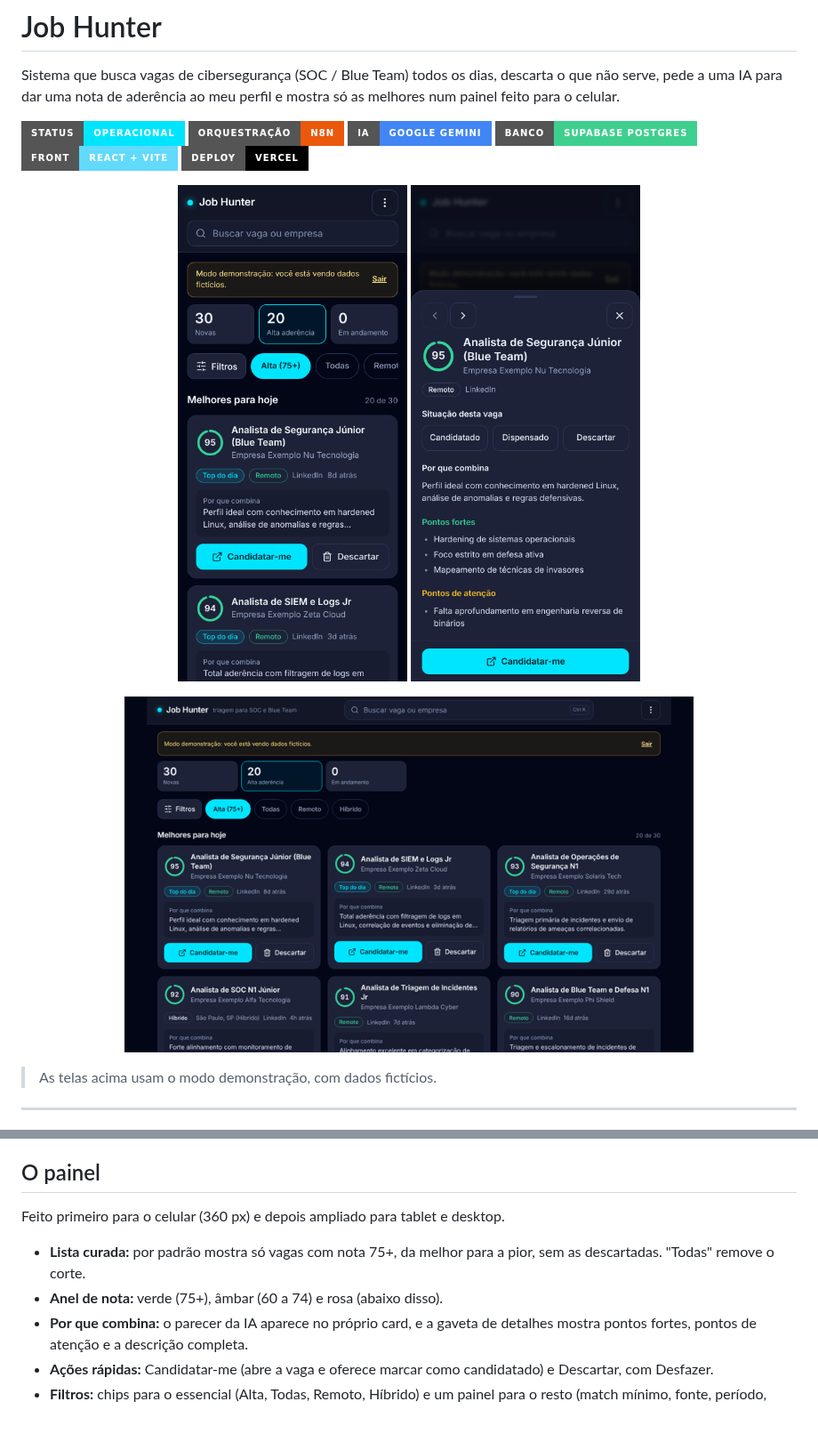
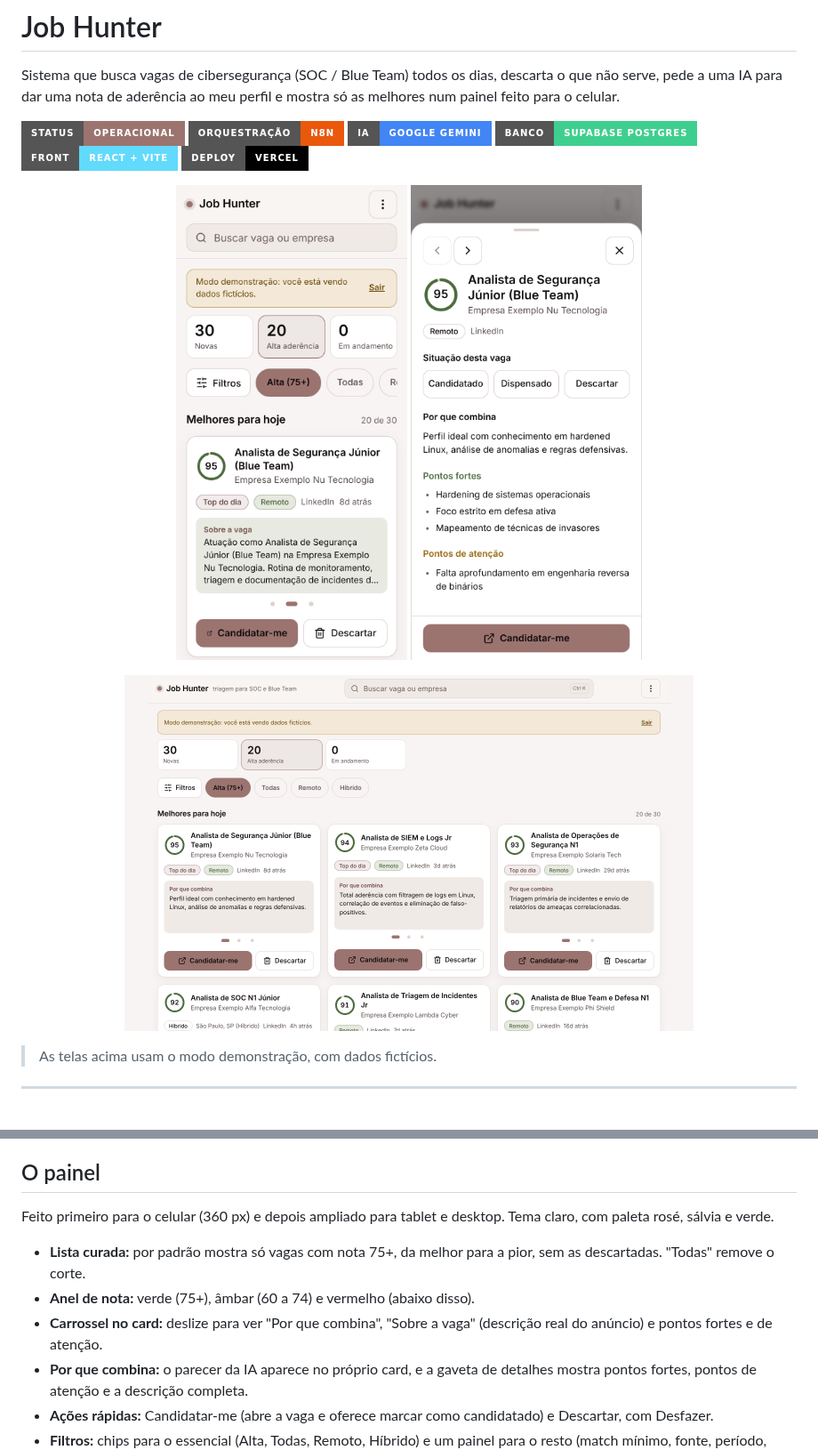
Before and after one commit to nandoaco/Job-Hunter, a Markdown page: README.md, 2 parts joined by grey strips. Shown at 89% size. Drawn GitHub-style; pictures changed too: docs/telas/detalhe-celular.png, docs/telas/lista-celular.png, docs/telas/lista-desktop.png; badges without logos; blank space fills up the shorter version.

Commit message:
Paleta clara (rosé/sálvia), carrossel no card com descrição da vaga
Co-Authored-By: Claude Sonnet 5.5 <noreply@anthropic.com>
Claude-Session: https://claude.ai/code/session_01VRw2ZTecmJJri5RU5cRKbZ

```diff
--- a/README.md
+++ b/README.md
@@ -2,7 +2,7 @@
 
 Sistema que busca vagas de cibersegurança (SOC / Blue Team) todos os dias, descarta o que não serve, pede a uma IA para dar uma nota de aderência ao meu perfil e mostra só as melhores num painel feito para o celular.
 
-![Status](https://img.shields.io/badge/Status-Operacional-00e5ff?style=for-the-badge)
+![Status](https://img.shields.io/badge/Status-Operacional-9b7470?style=for-the-badge)
 ![n8n](https://img.shields.io/badge/Orquestração-n8n-ea580c?style=for-the-badge&logo=n8n)
 ![Gemini AI](https://img.shields.io/badge/IA-Google%20Gemini-4285F4?style=for-the-badge&logo=google)
 ![Supabase](https://img.shields.io/badge/Banco-Supabase%20Postgres-3ECF8E?style=for-the-badge&logo=supabase)
@@ -49,10 +49,11 @@ Decisões que importam:
 
 ## O painel
 
-Feito primeiro para o celular (360 px) e depois ampliado para tablet e desktop.
+Feito primeiro para o celular (360 px) e depois ampliado para tablet e desktop. Tema claro, com paleta rosé, sálvia e verde.
 
 - **Lista curada:** por padrão mostra só vagas com nota 75+, da melhor para a pior, sem as descartadas. "Todas" remove o corte.
-- **Anel de nota:** verde (75+), âmbar (60 a 74) e rosa (abaixo disso).
+- **Anel de nota:** verde (75+), âmbar (60 a 74) e vermelho (abaixo disso).
+- **Carrossel no card:** deslize para ver "Por que combina", "Sobre a vaga" (descrição real do anúncio) e pontos fortes e de atenção.
 - **Por que combina:** o parecer da IA aparece no próprio card, e a gaveta de detalhes mostra pontos fortes, pontos de atenção e a descrição completa.
 - **Ações rápidas:** Candidatar-me (abre a vaga e oferece marcar como candidatado) e Descartar, com Desfazer.
 - **Filtros:** chips para o essencial (Alta, Todas, Remoto, Híbrido) e um painel para o resto (match mínimo, fonte, período, situação, ordem).
```
Also changed, not shown: 6 other files.
